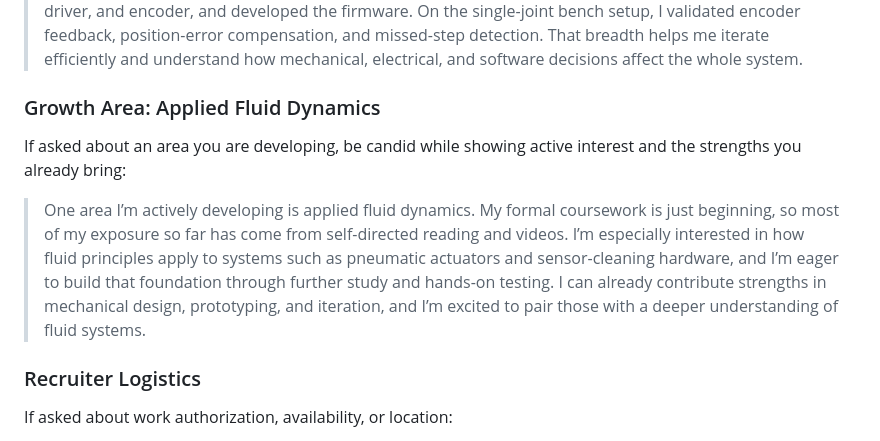
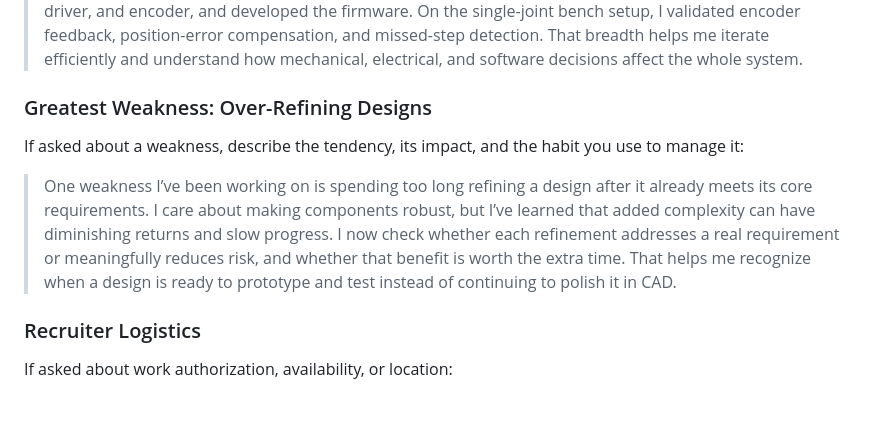
Before and after one commit to koa-shen/portfolio, a Markdown page: AURORA-INTERVIEW-PREP.md, the part around the change. GitHub-like rendering; blank space fills up the shorter version.

Commit message:
Revise weakness description in interview prep document for clarity and focus on design refinement challenges

```diff
--- a/AURORA-INTERVIEW-PREP.md
+++ b/AURORA-INTERVIEW-PREP.md
@@ -32,11 +32,11 @@ If asked what strength you would bring to the role, emphasize end-to-end iterati
 
 > One strength I’d bring is quickly turning a design into a testable prototype. I’ve worked across concept development, CAD, simulation, fabrication, assembly, and troubleshooting, so I can move between system-level decisions and details like machining parts, soldering connections, or integrating a sensor. In my actuator project, I designed and 3D-printed a compact 15:1 cycloidal reducer, integrated the stepper, driver, and encoder, and developed the firmware. On the single-joint bench setup, I validated encoder feedback, position-error compensation, and missed-step detection. That breadth helps me iterate efficiently and understand how mechanical, electrical, and software decisions affect the whole system.
 
-### Growth Area: Applied Fluid Dynamics
+### Greatest Weakness: Over-Refining Designs
 
-If asked about an area you are developing, be candid while showing active interest and the strengths you already bring:
+If asked about a weakness, describe the tendency, its impact, and the habit you use to manage it:
 
-> One area I’m actively developing is applied fluid dynamics. My formal coursework is just beginning, so most of my exposure so far has come from self-directed reading and videos. I’m especially interested in how fluid principles apply to systems such as pneumatic actuators and sensor-cleaning hardware, and I’m eager to build that foundation through further study and hands-on testing. I can already contribute strengths in mechanical design, prototyping, and iteration, and I’m excited to pair those with a deeper understanding of fluid systems.
+> One weakness I’ve been working on is spending too long refining a design after it already meets its core requirements. I care about making components robust, but I’ve learned that added complexity can have diminishing returns and slow progress. I now check whether each refinement addresses a real requirement or meaningfully reduces risk, and whether that benefit is worth the extra time. That helps me recognize when a design is ready to prototype and test instead of continuing to polish it in CAD.
 
 ### Recruiter Logistics
 
```
